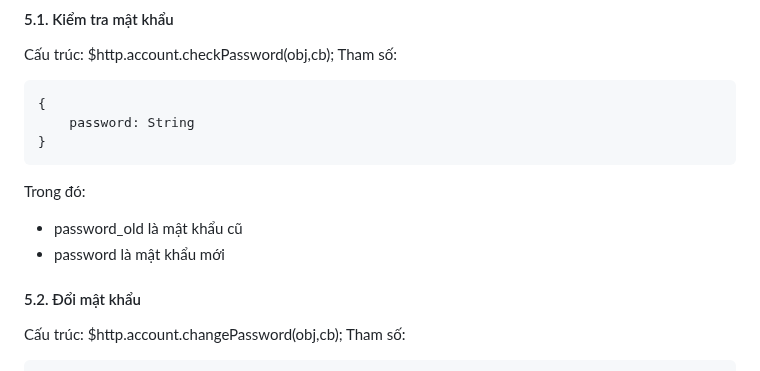
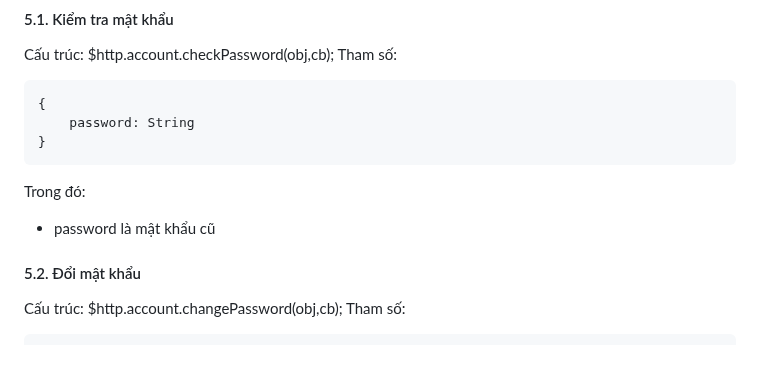
Before and after one commit to vuits24/tfldwcss, a Markdown page: sdk.md, the part around the change. GitHub-like rendering.

````diff
--- a/sdk.md
+++ b/sdk.md
@@ -188,8 +188,9 @@ Cấu trúc: $http.account.checkPassword(obj,cb);
 ```
 
 Trong đó:
-- password_old là mật khẩu cũ
-- password là mật khẩu mới
+- password là mật khẩu cũ
+
+
 #### 5.2. Đổi mật khẩu
 Cấu trúc: $http.account.changePassword(obj,cb);
     Tham số:
````
